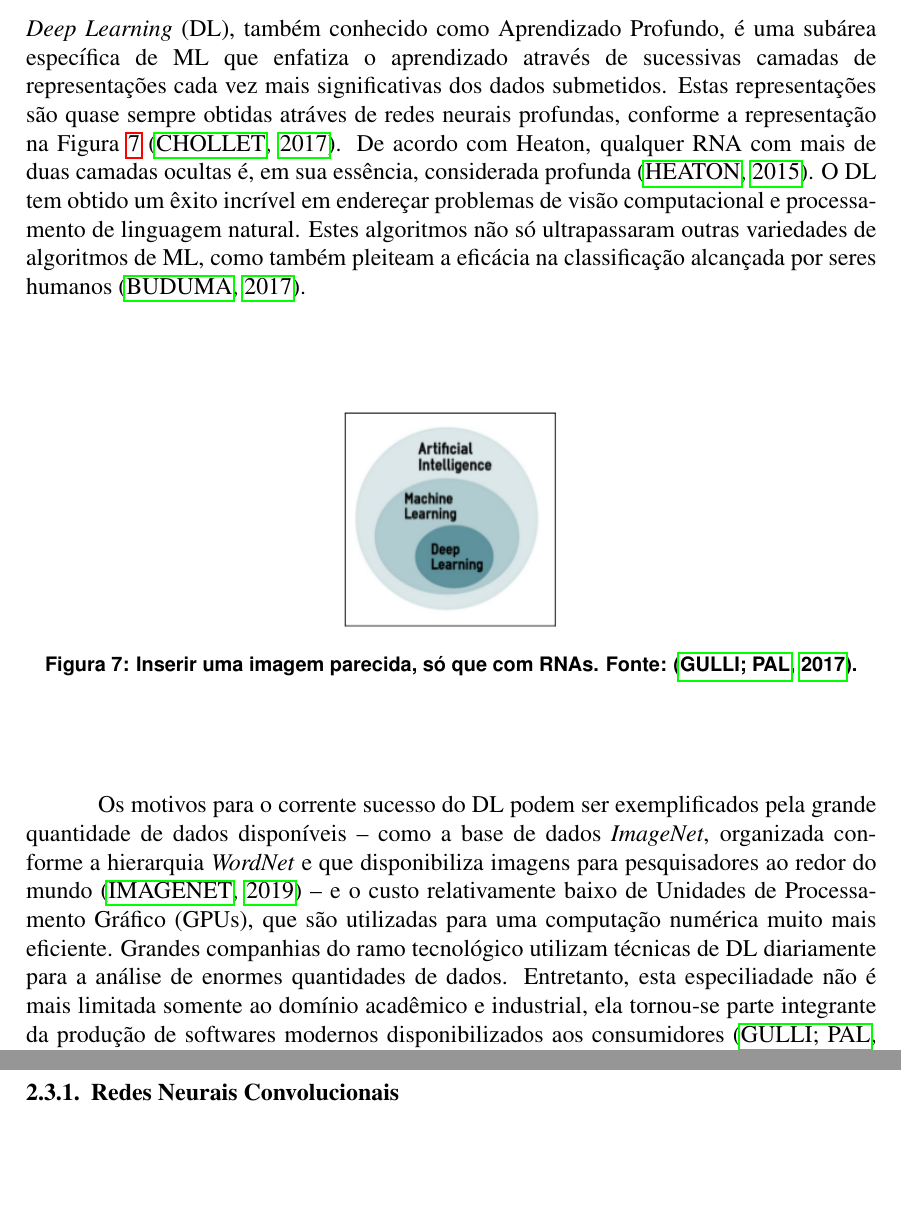
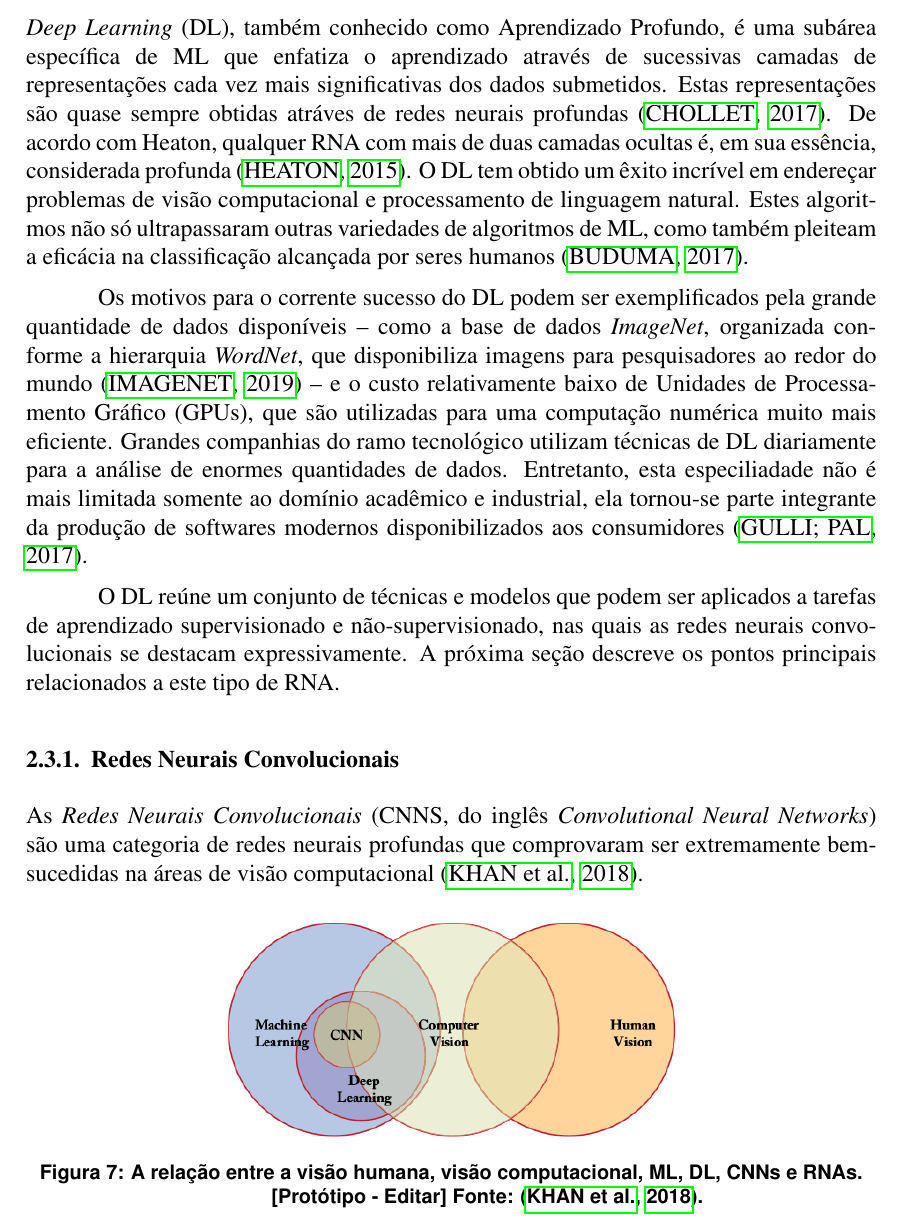
Before and after one commit to wenneton/marcos-tcc, a LaTeX thesis (tcc1/main.tex, which reads tcc1/secoes/fundamentacao.tex): two parts of pages 8 and 9 of 10 before the commit and part of page 8 of 10 after it, the two joined at a grey line, cut so that both start at the same text, the shorter picture padded with empty space. Compiled offline with pdfLaTeX.

Commit message:
Finaliza Deep Learning e Inicia CNNs

```diff
--- a/tcc1/secoes/fundamentacao.tex
+++ b/tcc1/secoes/fundamentacao.tex
@@ -151,21 +151,23 @@ Um grande crescimento do poder computacional em termos de velocidade e memória
 \subsection{\emph{Deep Learning}}
 \label{subsec:dl}
 
-\emph{Deep Learning} (DL), também conhecido como Aprendizado Profundo, é uma subárea específica de ML que enfatiza o aprendizado através de sucessivas camadas de representações cada vez mais significativas dos dados submetidos. Estas representações são quase sempre obtidas atráves de redes neurais profundas, conforme a representação na Figura \ref{fig:areas-ia} \cite{chollet}. De acordo com Heaton, qualquer RNA com mais de duas camadas ocultas é, em sua essência, considerada profunda \cite{heaton}. O DL tem obtido um êxito incrível em endereçar problemas de visão computacional e processamento de linguagem natural. Estes algoritmos não só ultrapassaram outras variedades de algoritmos de ML, como também pleiteam a eficácia na classificação alcançada por seres humanos \cite{buduma}.
+\emph{Deep Learning} (DL), também conhecido como Aprendizado Profundo, é uma subárea específica de ML que enfatiza o aprendizado através de sucessivas camadas de representações cada vez mais significativas dos dados submetidos. Estas representações são quase sempre obtidas atráves de redes neurais profundas \cite{chollet}. De acordo com Heaton, qualquer RNA com mais de duas camadas ocultas é, em sua essência, considerada profunda \cite{heaton}. O DL tem obtido um êxito incrível em endereçar problemas de visão computacional e processamento de linguagem natural. Estes algoritmos não só ultrapassaram outras variedades de algoritmos de ML, como também pleiteam a eficácia na classificação alcançada por seres humanos \cite{buduma}.
+
+Os motivos para o corrente sucesso do DL podem ser exemplificados pela grande quantidade de dados disponíveis -- como a base de dados \emph{ImageNet}, organizada conforme a hierarquia \emph{WordNet}, que disponibiliza imagens para pesquisadores ao redor do mundo \cite{imagenet} -- e o custo relativamente baixo de Unidades de Processamento Gráfico (GPUs), que são utilizadas para uma computação numérica muito mais eficiente. Grandes companhias do ramo tecnológico utilizam técnicas de DL diariamente para a análise de enormes quantidades de dados. Entretanto, esta especiliadade não é mais limitada somente ao domínio acadêmico e industrial, ela tornou-se parte integrante da produção de softwares modernos disponibilizados aos consumidores \cite{gulli}.
+
+O DL reúne um conjunto de técnicas e modelos que podem ser aplicados a tarefas de aprendizado supervisionado e não-supervisionado, nas quais as redes neurais convolucionais se destacam expressivamente. A próxima seção descreve os pontos principais relacionados a este tipo de RNA.
+
+\subsubsection{Redes Neurais Convolucionais}
+\label{subsubsec:cnns}
+
+As \emph{Redes Neurais Convolucionais} (CNNS, do inglês \emph{Convolutional Neural Networks}) são uma categoria de redes neurais profundas que comprovaram ser extremamente bem-sucedidas na áreas de visão computacional \cite{khan}.
 
 \begin{figure}[h!]
 \centering
-\includegraphics[height=4cm]{imgs/ia-ml-dl}
-\caption{Inserir uma imagem parecida, só que com RNAs. Fonte: \cite{gulli}.}
+\includegraphics[height=4cm]{imgs/areas-ia}
+\caption{A relação entre a visão humana, visão computacional, ML, DL, CNNs e RNAs. [Protótipo - Editar] Fonte: \cite{khan}.}
 \label{fig:areas-ia}
 \end{figure}
-
-Os motivos para o corrente sucesso do DL podem ser exemplificados pela grande quantidade de dados disponíveis -- como a base de dados \emph{ImageNet}, organizada conforme a hierarquia \emph{WordNet} e que disponibiliza imagens para pesquisadores ao redor do mundo \cite{imagenet} -- e o custo relativamente baixo de Unidades de Processamento Gráfico (GPUs), que são utilizadas para uma computação numérica muito mais eficiente. Grandes companhias do ramo tecnológico utilizam técnicas de DL diariamente para a análise de enormes quantidades de dados. Entretanto, esta especiliadade não é mais limitada somente ao domínio acadêmico e industrial, ela tornou-se parte integrante da produção de softwares modernos disponibilizados aos consumidores \cite{gulli}.
-
-% O DL reune um conjunto de técnicas que podem ser aplicadas a aprendizado supervisionado e não supervisionado.
-
-\subsubsection{Redes Neurais Convolucionais}
-\label{subsubsec:cnns}
 
 % Convolução
 % Pooling
```
Also changed, not shown: tcc1/imgs/areas-ia.png (added), tcc1/imgs/ia-ml-dl.png (deleted), tcc1/main.pdf, tcc1/secoes/fundamentacao.tex (2 more changed lines).
